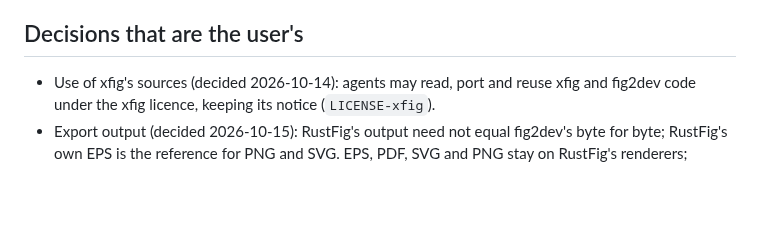
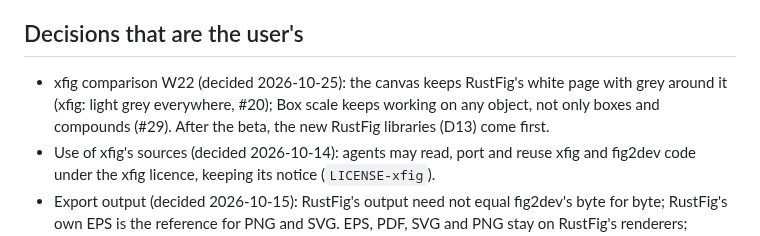
Before and after one commit to FabianHassler/rustfig, a Markdown page: docs/plan.md, the part around the change. Rendered like a GitHub page; blank space fills up the shorter version.

Commit message:
W22: the user's decisions on #20 (page background kept) and #29 (box scale on any object); D13 first after the beta
Co-Authored-By: Claude Opus 5.5 <noreply@anthropic.com>

```diff
--- a/docs/plan.md
+++ b/docs/plan.md
@@ -315,6 +315,7 @@ User decision 2026-10-20: RustFig uses fig2dev for everything fig2dev can do.
 
 ## Decisions that are the user's
 
+- xfig comparison W22 (decided 2026-10-25): the canvas keeps RustFig's white page with grey around it (xfig: light grey everywhere, #20); Box scale keeps working on any object, not only boxes and compounds (#29). After the beta, the new RustFig libraries (D13) come first.
 - Use of xfig's sources (decided 2026-10-14): agents may read, port and reuse xfig and fig2dev code under the xfig licence, keeping its notice (`LICENSE-xfig`).
 - Export output (decided 2026-10-15): RustFig's output need not equal fig2dev's byte for byte; RustFig's own EPS is the reference for PNG and SVG. EPS, PDF, SVG and PNG stay on RustFig's renderers; fig2dev's drivers are ported for the other languages and for what the renderers lack (PostScript page layout, pstex/pdftex, previews).
 - Bitmap smoothing (decided 2026-10-15): RustFig's exports are antialiased by default (xfig's default was no smoothing); the standalone `fig2dev` keeps fig2dev's hard edges unless `-S` is given.
```
Also changed, not shown: docs/xfig-compare.md (+2 -2 lines).
